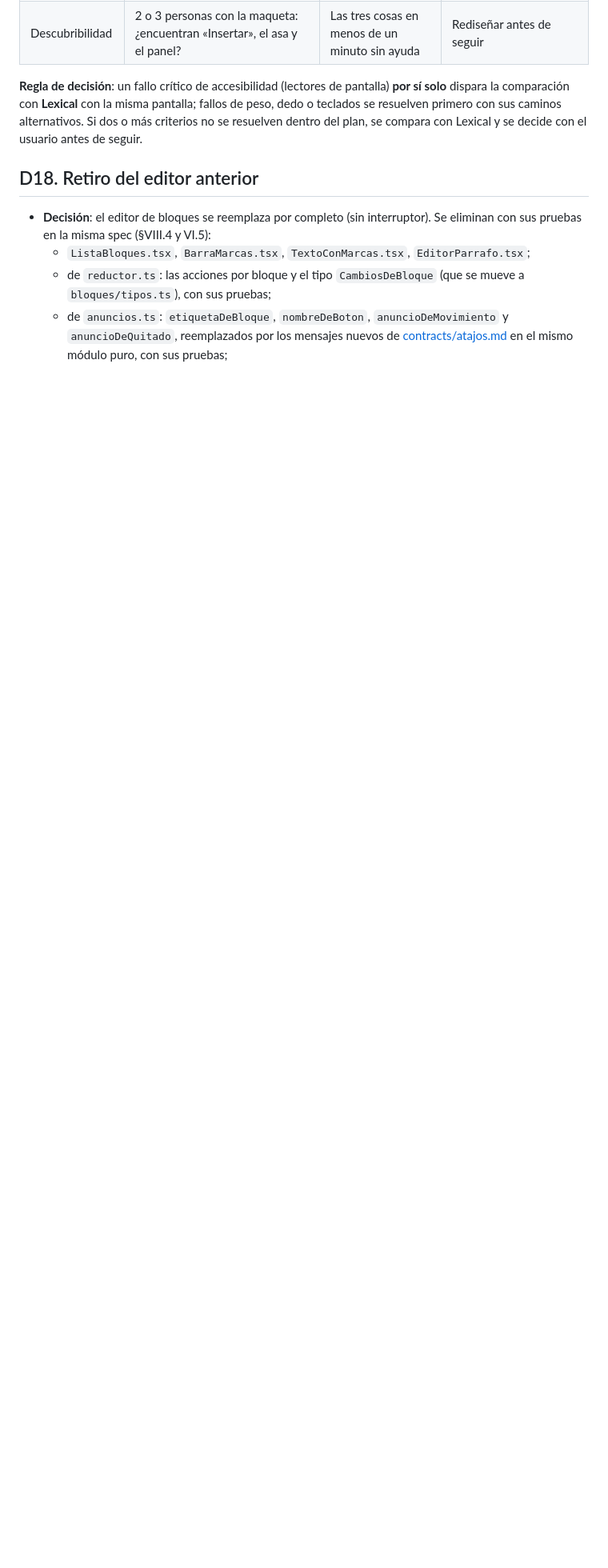
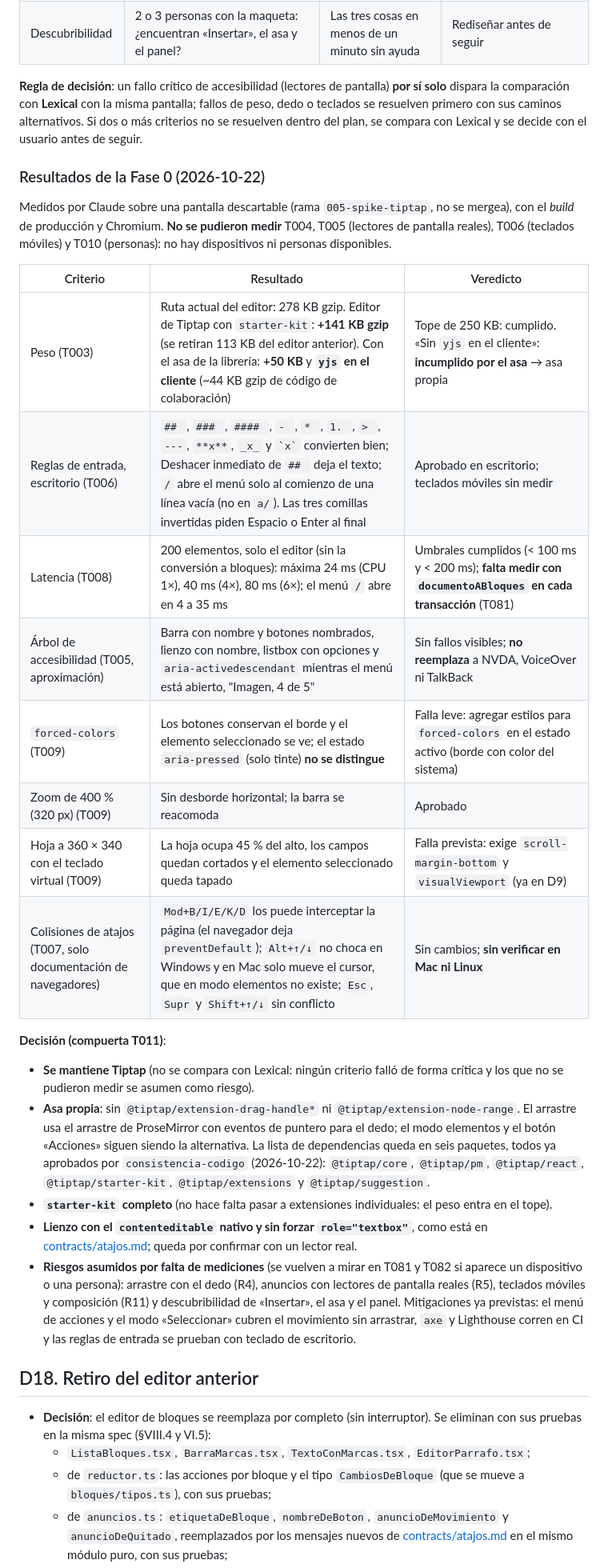
Before and after one commit to matiaspassarino/blog, a Markdown page: specs/005-editor-estilo-documento/research.md, the part around one of its changes. Shown at 80% size. GitHub-like rendering; blank space fills up the shorter version.

Commit message:
docs(005): resultados de la Fase 0 y compuerta (asa propia, seis paquetes; mediciones con dispositivos diferidas)
Co-Authored-By: Claude Sonnet 5.5 <noreply@anthropic.com>

```diff
--- a/specs/005-editor-estilo-documento/research.md
+++ b/specs/005-editor-estilo-documento/research.md
@@ -150,6 +150,28 @@ Rama descartable con una pantalla en `apps/admin` (editor, barra, asa, un nodo d
 
 **Regla de decisión**: un fallo crítico de accesibilidad (lectores de pantalla) **por sí solo** dispara la comparación con **Lexical** con la misma pantalla; fallos de peso, dedo o teclados se resuelven primero con sus caminos alternativos. Si dos o más criterios no se resuelven dentro del plan, se compara con Lexical y se decide con el usuario antes de seguir.
 
+### Resultados de la Fase 0 (2026-10-22)
+
+Medidos por Claude sobre una pantalla descartable (rama `005-spike-tiptap`, no se mergea), con el *build* de producción y Chromium. **No se pudieron medir** T004, T005 (lectores de pantalla reales), T006 (teclados móviles) y T010 (personas): no hay dispositivos ni personas disponibles.
+
+| Criterio | Resultado | Veredicto |
+|---|---|---|
+| Peso (T003) | Ruta actual del editor: 278 KB gzip. Editor de Tiptap con `starter-kit`: **+141 KB gzip** (se retiran 113 KB del editor anterior). Con el asa de la librería: **+50 KB** y **`yjs` en el cliente** (~44 KB gzip de código de colaboración) | Tope de 250 KB: cumplido. «Sin `yjs` en el cliente»: **incumplido por el asa** → asa propia |
+| Reglas de entrada, escritorio (T006) | `## `, `### `, `#### `, `- `, `* `, `1. `, `> `, `---`, `**x**`, `_x_` y `` `x` `` convierten bien; Deshacer inmediato de `## ` deja el texto; `/` abre el menú solo al comienzo de una línea vacía (no en `a/`). Las tres comillas invertidas piden Espacio o Enter al final | Aprobado en escritorio; teclados móviles sin medir |
+| Latencia (T008) | 200 elementos, solo el editor (sin la conversión a bloques): máxima 24 ms (CPU 1×), 40 ms (4×), 80 ms (6×); el menú `/` abre en 4 a 35 ms | Umbrales cumplidos (< 100 ms y < 200 ms); **falta medir con `documentoABloques` en cada transacción** (T081) |
+| Árbol de accesibilidad (T005, aproximación) | Barra con nombre y botones nombrados, lienzo con nombre, listbox con opciones y `aria-activedescendant` mientras el menú está abierto, "Imagen, 4 de 5" | Sin fallos visibles; **no reemplaza** a NVDA, VoiceOver ni TalkBack |
+| `forced-colors` (T009) | Los botones conservan el borde y el elemento seleccionado se ve; el estado `aria-pressed` (solo tinte) **no se distingue** | Falla leve: agregar estilos para `forced-colors` en el estado activo (borde con color del sistema) |
+| Zoom de 400 % (320 px) (T009) | Sin desborde horizontal; la barra se reacomoda | Aprobado |
+| Hoja a 360 × 340 con el teclado virtual (T009) | La hoja ocupa 45 % del alto, los campos quedan cortados y el elemento seleccionado queda tapado | Falla prevista: exige `scroll-margin-bottom` y `visualViewport` (ya en D9) |
+| Colisiones de atajos (T007, solo documentación de navegadores) | `Mod+B/I/E/K/D` los puede interceptar la página (el navegador deja `preventDefault`); `Alt+↑/↓` no choca en Windows y en Mac solo mueve el cursor, que en modo elementos no existe; `Esc`, `Supr` y `Shift+↑/↓` sin conflicto | Sin cambios; **sin verificar en Mac ni Linux** |
+
+**Decisión (compuerta T011)**:
+- **Se mantiene Tiptap** (no se compara con Lexical: ningún criterio falló de forma crítica y los que no se pudieron medir se asumen como riesgo).
+- **Asa propia**: sin `@tiptap/extension-drag-handle*` ni `@tiptap/extension-node-range`. El arrastre usa el arrastre de ProseMirror con eventos de puntero para el dedo; el modo elementos y el botón «Acciones» siguen siendo la alternativa. La lista de dependencias queda en seis paquetes, todos ya aprobados por `consistencia-codigo` (2026-10-22): `@tiptap/core`, `@tiptap/pm`, `@tiptap/react`, `@tiptap/starter-kit`, `@tiptap/extensions` y `@tiptap/suggestion`.
+- **`starter-kit` completo** (no hace falta pasar a extensiones individuales: el peso entra en el tope).
+- **Lienzo con el `contenteditable` nativo y sin forzar `role="textbox"`**, como está en [contracts/atajos.md](contracts/atajos.md); queda por confirmar con un lector real.
+- **Riesgos asumidos por falta de mediciones** (se vuelven a mirar en T081 y T082 si aparece un dispositivo o una persona): arrastre con el dedo (R4), anuncios con lectores de pantalla reales (R5), teclados móviles y composición (R11) y descubribilidad de «Insertar», el asa y el panel. Mitigaciones ya previstas: el menú de acciones y el modo «Seleccionar» cubren el movimiento sin arrastrar, `axe` y Lighthouse corren en CI y las reglas de entrada se prueban con teclado de escritorio.
+
 ## D18. Retiro del editor anterior
 
 - **Decisión**: el editor de bloques se reemplaza por completo (sin interruptor). Se eliminan con sus pruebas en la misma spec (§VIII.4 y VI.5):
```
Also changed, not shown: other parts of specs/005-editor-estilo-documento/research.md (+2 -2 lines), specs/005-editor-estilo-documento/plan.md (+3 -3 lines).
